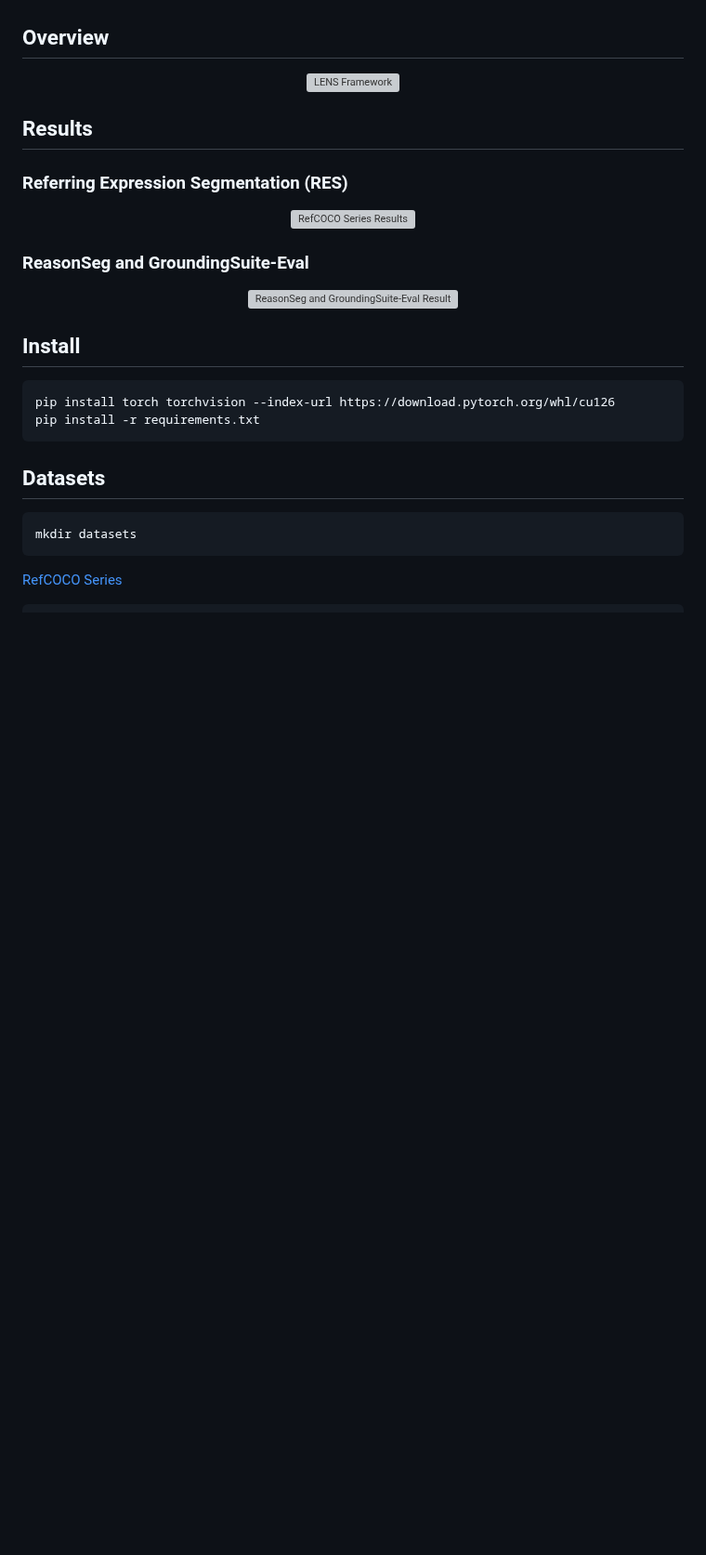
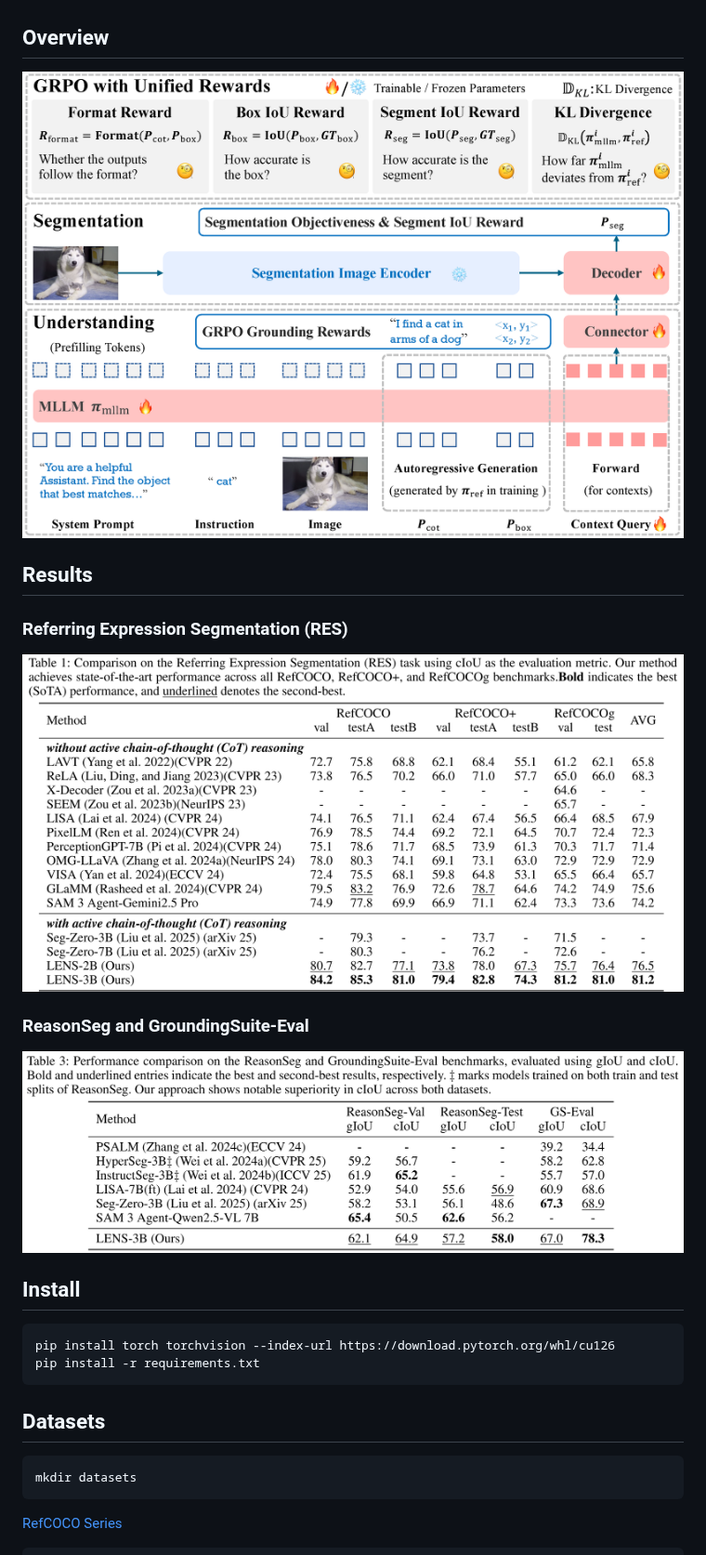
Before and after one commit to hustvl/LENS, a Markdown page: README.md, the part around the change. Shown at 93% size. Drawn GitHub-style; blank space fills up the shorter version; grey boxes are pictures that could not be loaded.

Commit message:
fix typo

```diff
--- a/README.md
+++ b/README.md
@@ -21,18 +21,18 @@ Text-prompted image segmentation enables fine-grained visual understanding and i
 
 ## Overview
 <div align="center">
-<img src="./asserts/LENS.png" alt="LENS Framework">
+<img src="./assets/LENS.png" alt="LENS Framework">
 </div>
 
 ## Results
 ### Referring Expression Segmentation (RES)
 <p align="center">
-  <img src="./asserts/res1.png" alt="RefCOCO Series Results">
+  <img src="./assets/res1.png" alt="RefCOCO Series Results">
 </p>
 
 ### ReasonSeg and GroundingSuite-Eval
 <p align="center">
-  <img src="./asserts/res2.png" alt="ReasonSeg and GroundingSuite-Eval Results">
+  <img src="./assets/res2.png" alt="ReasonSeg and GroundingSuite-Eval Results">
 </p>
 
 ## Install
```
